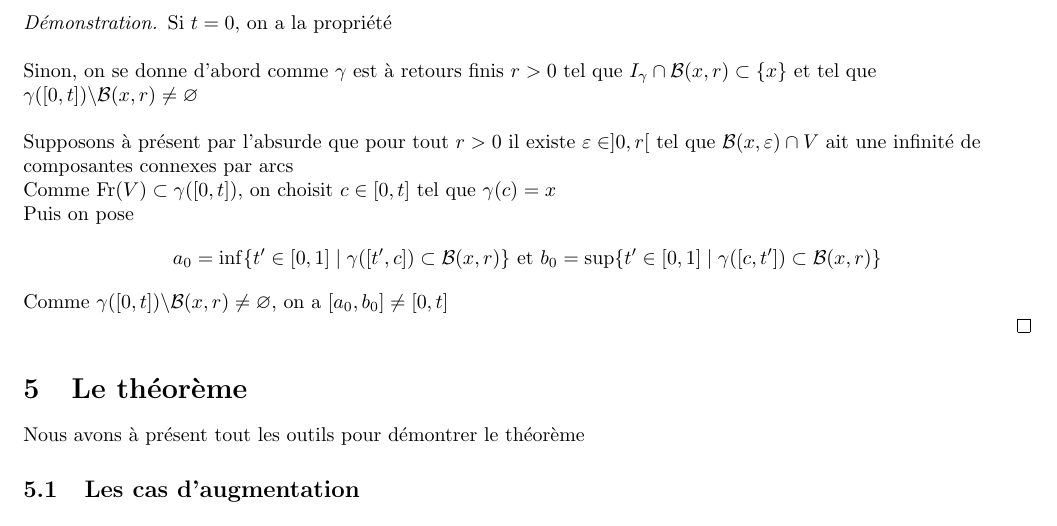
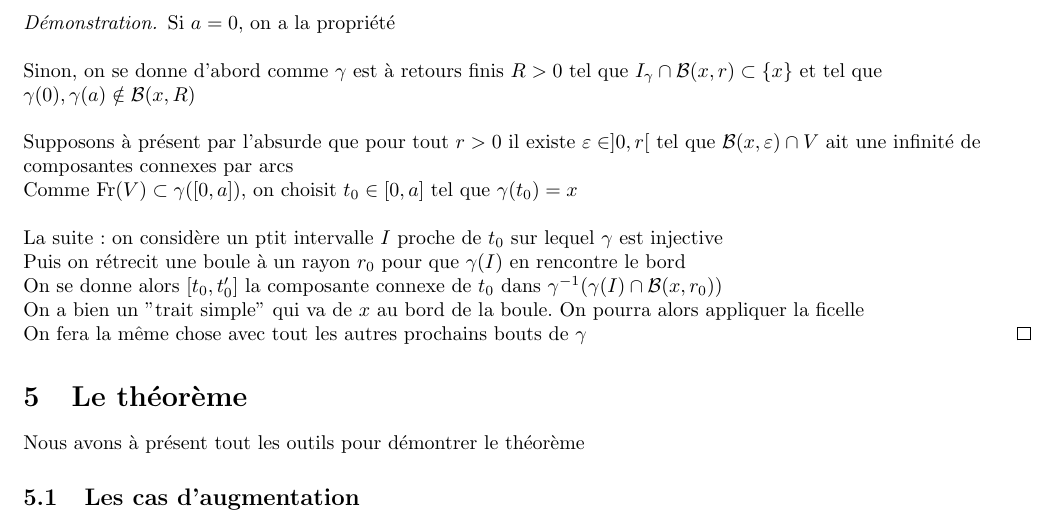
Before and after one commit to joselor2004/Th-or-meRetours, a LaTeX paper (Main_TIPE.tex): part of page 15 of 17, cut so that both start at the same text. Compiled offline with pdfLaTeX.

Commit message:
Notations et plan de démo

```diff
--- a/Main_TIPE.tex
+++ b/Main_TIPE.tex
@@ -763,19 +763,21 @@ On montre ensuite que dans le cas de la subdivision minimale, un tel $V$ existe
 \end{tcolorbox}
 
 \begin{proof}
-    Si $t = 0$, on a la propriété
+    Si $a = 0$, on a la propriété
     \\~\\
-    Sinon, on se donne d'abord comme $\gamma$ est à retours finis $r > 0$ tel que $I_{\gamma} \cap \mathcal{B}(x, r) \subset
-    \{ x \}$ et tel que $\gamma([0, t]) \backslash \mathcal{B}(x, r) \neq \varnothing$
+    Sinon, on se donne d'abord comme $\gamma$ est à retours finis $R > 0$ tel que $I_{\gamma} \cap \mathcal{B}(x, r) \subset
+    \{ x \}$ et tel que $\gamma(0), \gamma(a) \notin \mathcal{B}(x, R)$
     \\~\\
     Supposons à présent par l'absurde que pour tout $r > 0$ il existe $\varepsilon \in ]0, r[$ tel que
     $\mathcal{B}(x, \varepsilon) \cap V$ ait une infinité de composantes connexes par arcs\\
-    Comme $\operatorname{Fr}(V) \subset \gamma([0, t])$, on choisit $c \in [0, t]$ tel que $\gamma(c) = x$\\
-    Puis on pose
-    \[ a_0 = \inf\{ t' \in [0, 1] \mid \gamma([t', c]) \subset \mathcal{B}(x, r) \} \text{ et }
-    b_0 = \sup\{ t' \in [0, 1] \mid \gamma([c, t']) \subset \mathcal{B}(x, r) \} \]
-    Comme $\gamma([0, t]) \backslash \mathcal{B}(x, r) \neq \varnothing$, on a $[a_0, b_0] \neq [0, t]$\\
-
+    Comme $\operatorname{Fr}(V) \subset \gamma([0, a])$, on choisit $t_0 \in [0, a]$ tel que $\gamma(t_0) = x$
+    \\~\\
+    La suite : on considère un ptit intervalle $I$ proche de $t_0$ sur lequel $\gamma$ est injective\\
+    Puis on rétrecit une boule à un rayon $r_0$ pour que $\gamma(I)$ en rencontre le bord\\
+    On se donne alors $[t_0, t'_0]$ la composante connexe de $t_0$ dans
+    $\gamma^{-1}(\gamma(I) \cap \mathcal{B}(x, r_0))$\\
+    On a bien un "trait simple" qui va de $x$ au bord de la boule. On pourra alors appliquer la ficelle\\
+    On fera la même chose avec tout les autres prochains bouts de $\gamma$
 \end{proof}
 
 \section{Le théorème}
```
Also changed, not shown: Main_TIPE.tex (4 more changed lines).
